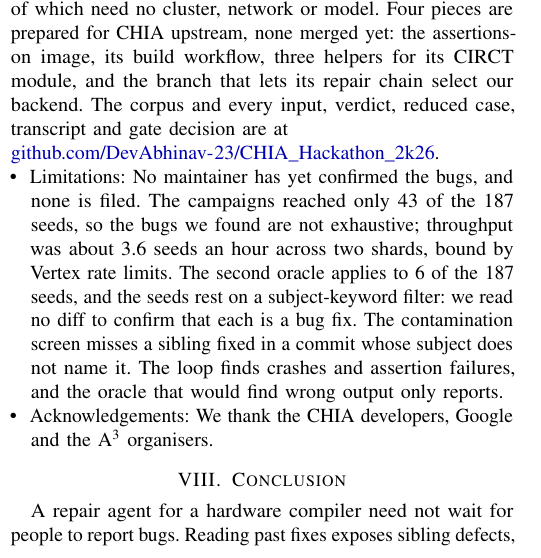
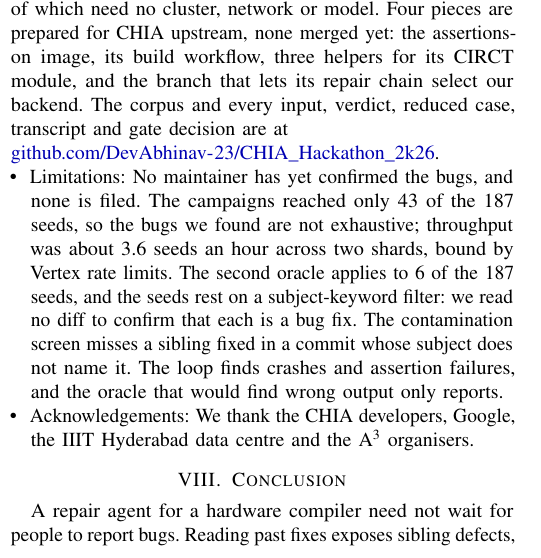
Before and after one commit to DevAbhinav-23/CHIA_Hackathon_2k26, a LaTeX paper (paper/main.tex): part of one column of page 4 of 5, cut so that both start at the same text. Compiled offline with pdfLaTeX; a missing font is replaced by an installed copy or a similar font; a LaTeX package or settings file that is missing is left out.

Commit message:
paper: thank the IIIT Hyderabad data centre
Co-Authored-By: Claude Opus 5.5 <noreply@anthropic.com>

```diff
--- a/paper/main.tex
+++ b/paper/main.tex
@@ -459,8 +459,8 @@ The contamination screen misses a sibling fixed in a commit whose subject does
 not name it. The loop finds crashes and assertion failures, and the oracle that
 would find wrong output only reports.
 
-\pointhead{Acknowledgements} We thank the CHIA developers, Google and the
-A\textsuperscript{3} organisers.
+\pointhead{Acknowledgements} We thank the CHIA developers, Google, the IIIT
+Hyderabad data centre and the A\textsuperscript{3} organisers.
 
 \section{Conclusion}
 A repair agent for a hardware compiler need not wait for people to report bugs.
```
Also changed, not shown: paper/main.pdf.
